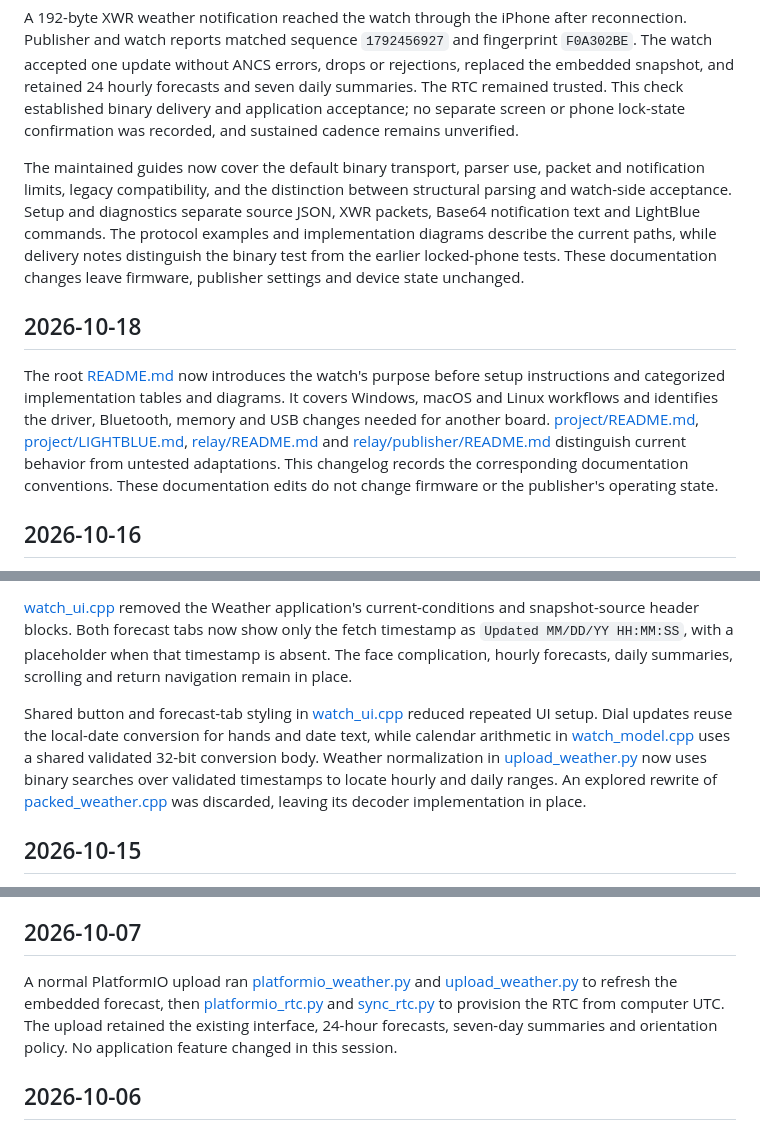
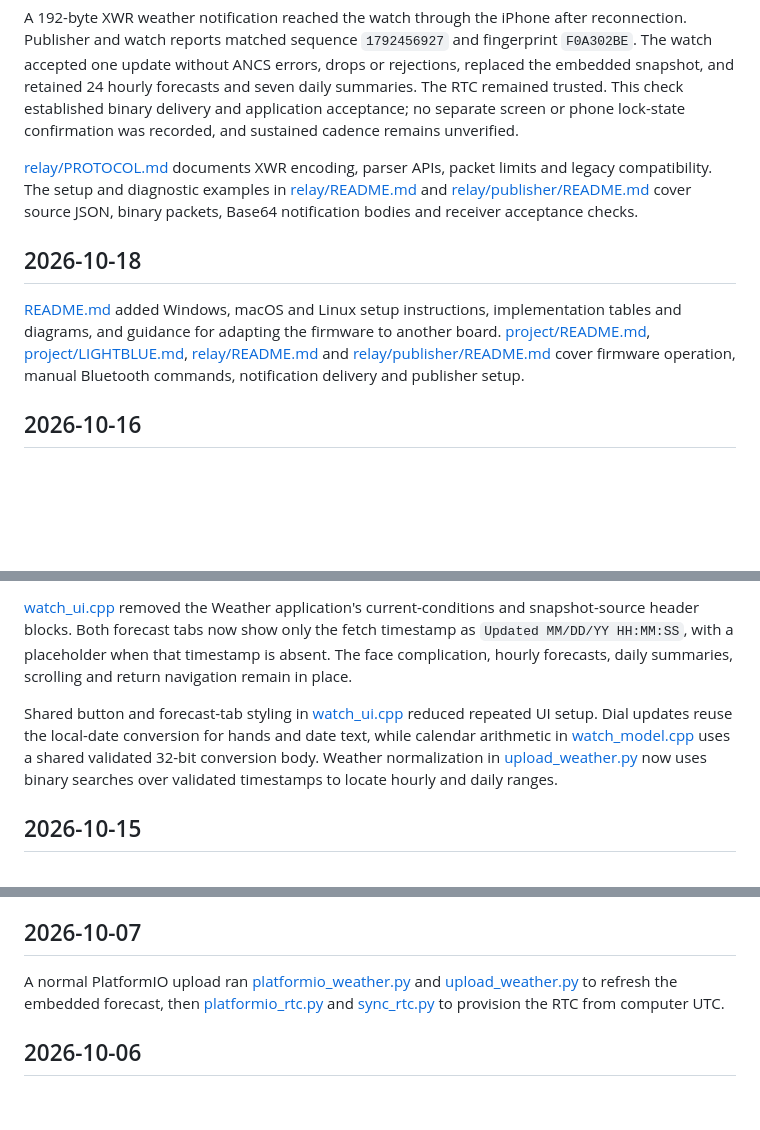
Before and after one commit to baolgn/smartWatch, a Markdown page: CHANGELOG.md, 3 parts joined by grey strips. Drawn GitHub-style; blank space fills up the shorter version.

```diff
--- a/CHANGELOG.md
+++ b/CHANGELOG.md
@@ -10,11 +10,11 @@ Validation passed 40,041 native assertions, checks of `binary_protocol.py` and `
 
 A 192-byte XWR weather notification reached the watch through the iPhone after reconnection. Publisher and watch reports matched sequence `1792456927` and fingerprint `F0A302BE`. The watch accepted one update without ANCS errors, drops or rejections, replaced the embedded snapshot, and retained 24 hourly forecasts and seven daily summaries. The RTC remained trusted. This check established binary delivery and application acceptance; no separate screen or phone lock-state confirmation was recorded, and sustained cadence remains unverified.
 
-The maintained guides now cover the default binary transport, parser use, packet and notification limits, legacy compatibility, and the distinction between structural parsing and watch-side acceptance. Setup and diagnostics separate source JSON, XWR packets, Base64 notification text and LightBlue commands. The protocol examples and implementation diagrams describe the current paths, while delivery notes distinguish the binary test from the earlier locked-phone tests. These documentation changes leave firmware, publisher settings and device state unchanged.
+[relay/PROTOCOL.md](relay/PROTOCOL.md) documents XWR encoding, parser APIs, packet limits and legacy compatibility. The setup and diagnostic examples in [relay/README.md](relay/README.md) and [relay/publisher/README.md](relay/publisher/README.md) cover source JSON, binary packets, Base64 notification bodies and receiver acceptance checks.
 
 ## 2026-10-18
 
-The root [README.md](README.md) now introduces the watch's purpose before setup instructions and categorized implementation tables and diagrams. It covers Windows, macOS and Linux workflows and identifies the driver, Bluetooth, memory and USB changes needed for another board. [project/README.md](project/README.md), [project/LIGHTBLUE.md](project/LIGHTBLUE.md), [relay/README.md](relay/README.md) and [relay/publisher/README.md](relay/publisher/README.md) distinguish current behavior from untested adaptations. This changelog records the corresponding documentation conventions. These documentation edits do not change firmware or the publisher's operating state.
+[README.md](README.md) added Windows, macOS and Linux setup instructions, implementation tables and diagrams, and guidance for adapting the firmware to another board. [project/README.md](project/README.md), [project/LIGHTBLUE.md](project/LIGHTBLUE.md), [relay/README.md](relay/README.md) and [relay/publisher/README.md](relay/publisher/README.md) cover firmware operation, manual Bluetooth commands, notification delivery and publisher setup.
 
 ## 2026-10-16
 
@@ -26,7 +26,7 @@ Phone delivery checks exposed truncation of longer notification bodies at 256 by
 
 [watch_ui.cpp](project/src/watch_ui.cpp) removed the Weather application's current-conditions and snapshot-source header blocks. Both forecast tabs now show only the fetch timestamp as `Updated MM/DD/YY HH:MM:SS`, with a placeholder when that timestamp is absent. The face complication, hourly forecasts, daily summaries, scrolling and return navigation remain in place.
 
-Shared button and forecast-tab styling in [watch_ui.cpp](project/src/watch_ui.cpp) reduced repeated UI setup. Dial updates reuse the local-date conversion for hands and date text, while calendar arithmetic in [watch_model.cpp](project/src/watch_model.cpp) uses a shared validated 32-bit conversion body. Weather normalization in [upload_weather.py](project/tools/upload_weather.py) now uses binary searches over validated timestamps to locate hourly and daily ranges. An explored rewrite of [packed_weather.cpp](project/src/packed_weather.cpp) was discarded, leaving its decoder implementation in place.
+Shared button and forecast-tab styling in [watch_ui.cpp](project/src/watch_ui.cpp) reduced repeated UI setup. Dial updates reuse the local-date conversion for hands and date text, while calendar arithmetic in [watch_model.cpp](project/src/watch_model.cpp) uses a shared validated 32-bit conversion body. Weather normalization in [upload_weather.py](project/tools/upload_weather.py) now uses binary searches over validated timestamps to locate hourly and daily ranges.
 
 ## 2026-10-15
 
@@ -36,7 +36,7 @@ The source-comment convention changed to concise lowercase prose, preserving pro
 
 ## 2026-10-07
 
-A normal PlatformIO upload ran [platformio_weather.py](project/tools/platformio_weather.py) and [upload_weather.py](project/tools/upload_weather.py) to refresh the embedded forecast, then [platformio_rtc.py](project/tools/platformio_rtc.py) and [sync_rtc.py](project/tools/sync_rtc.py) to provision the RTC from computer UTC. The upload retained the existing interface, 24-hour forecasts, seven-day summaries and orientation policy. No application feature changed in this session.
+A normal PlatformIO upload ran [platformio_weather.py](project/tools/platformio_weather.py) and [upload_weather.py](project/tools/upload_weather.py) to refresh the embedded forecast, then [platformio_rtc.py](project/tools/platformio_rtc.py) and [sync_rtc.py](project/tools/sync_rtc.py) to provision the RTC from computer UTC.
 
 ## 2026-10-06
 
```
Also changed, not shown: other parts of CHANGELOG.md (+1 -1 lines), project/LIGHTBLUE.md (+1 -1 lines), project/README.md (+1 -1 lines).
